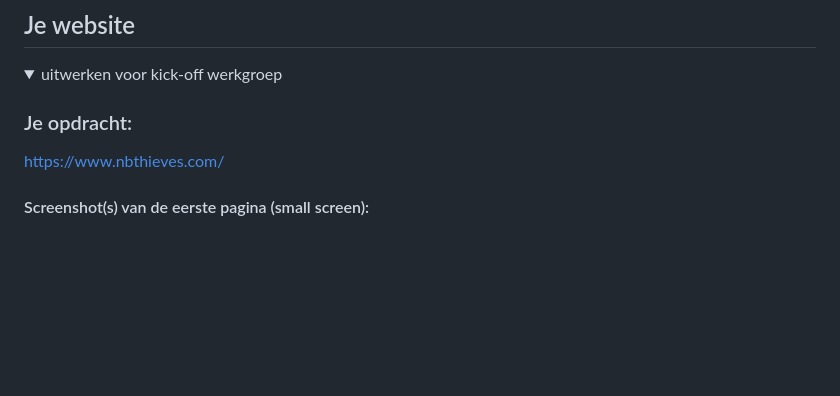
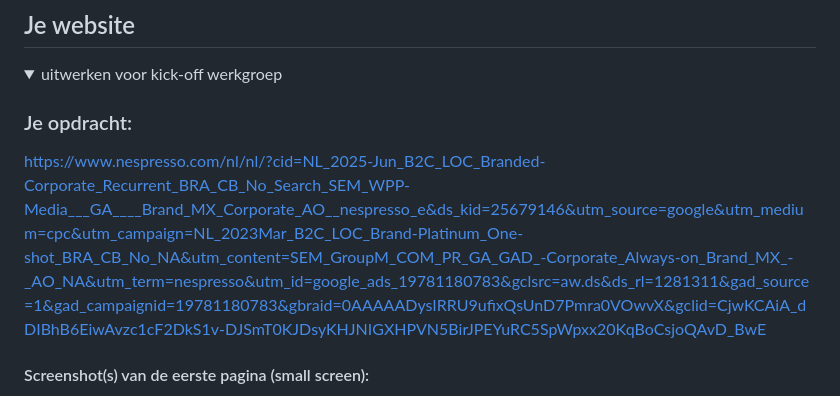
Before and after one commit to EllaMW04/FvD, a Markdown page: README.md, the part around one of its changes. Drawn GitHub-style; blank space fills up the shorter version.

```diff
--- a/README.md
+++ b/README.md
@@ -36,7 +36,7 @@ Nb. Door *open* toe te voegen aan een *details* element kun je deze standaard op
   <summary>uitwerken voor kick-off werkgroep</summary>
 
   ### Je opdracht:
-  https://www.nbthieves.com/
+  https://www.nespresso.com/nl/nl/?cid=NL_2025-Jun_B2C_LOC_Branded-Corporate_Recurrent_BRA_CB_No_Search_SEM_WPP-Media___GA____Brand_MX_Corporate_AO__nespresso_e&ds_kid=25679146&utm_source=google&utm_medium=cpc&utm_campaign=NL_2023Mar_B2C_LOC_Brand-Platinum_One-shot_BRA_CB_No_NA&utm_content=SEM_GroupM_COM_PR_GA_GAD_-Corporate_Always-on_Brand_MX_-_AO_NA&utm_term=nespresso&utm_id=google_ads_19781180783&gclsrc=aw.ds&ds_rl=1281311&gad_source=1&gad_campaignid=19781180783&gbraid=0AAAAADysIRRU9ufixQsUnD7Pmra0VOwvX&gclid=CjwKCAiA_dDIBhB6EiwAvzc1cF2DkS1v-DJSmT0KJDsyKHJNIGXHPVN5BirJPEYuRC5SpWpxx20KqBoCsjoQAvD_BwE
 
   #### Screenshot(s) van de eerste pagina (small screen):
   hier de naam van de pagina
```
Also changed, not shown: other parts of README.md (+2 -2 lines).
